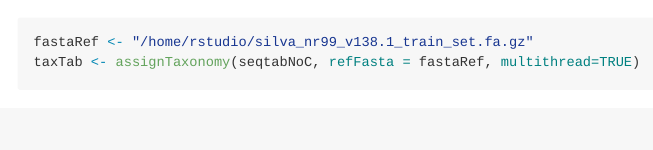
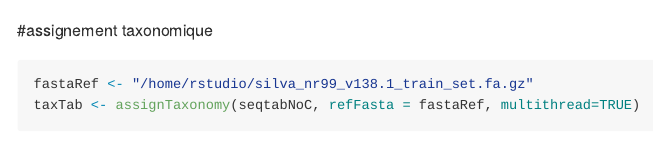
Before and after one commit to ClaireDUBOC/EcoG2, an R Markdown document (Packages.Rmd): the page in a window 1100 px wide, from 4700 px down. Rendered offline with R 4.5, knitr and Pandoc, with nearby package versions; some code elsewhere in the file could not run offline; long lines of code are wrapped.

Commit message:
ajout de commentaires

````diff
--- a/Packages.Rmd
+++ b/Packages.Rmd
@@ -134,6 +134,7 @@ cd ~
 wget https://zenodo.org/record/4587955/files/silva_nr99_v138.1_train_set.fa.gz
 ```
 
+#assignement taxonomique
 ```{r}
 fastaRef <- "/home/rstudio/silva_nr99_v138.1_train_set.fa.gz"
 taxTab <- assignTaxonomy(seqtabNoC, refFasta = fastaRef, multithread=TRUE)
````
